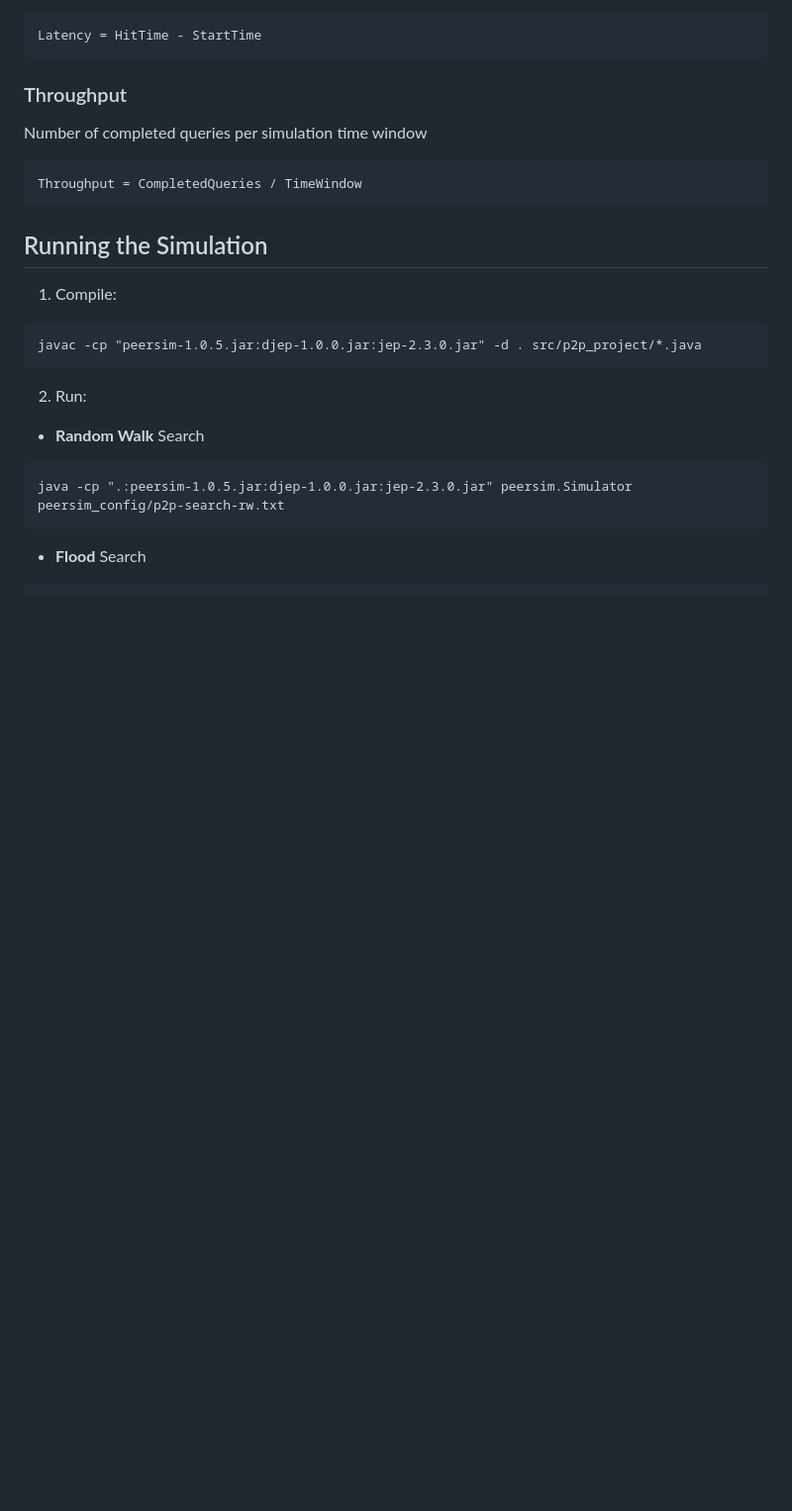
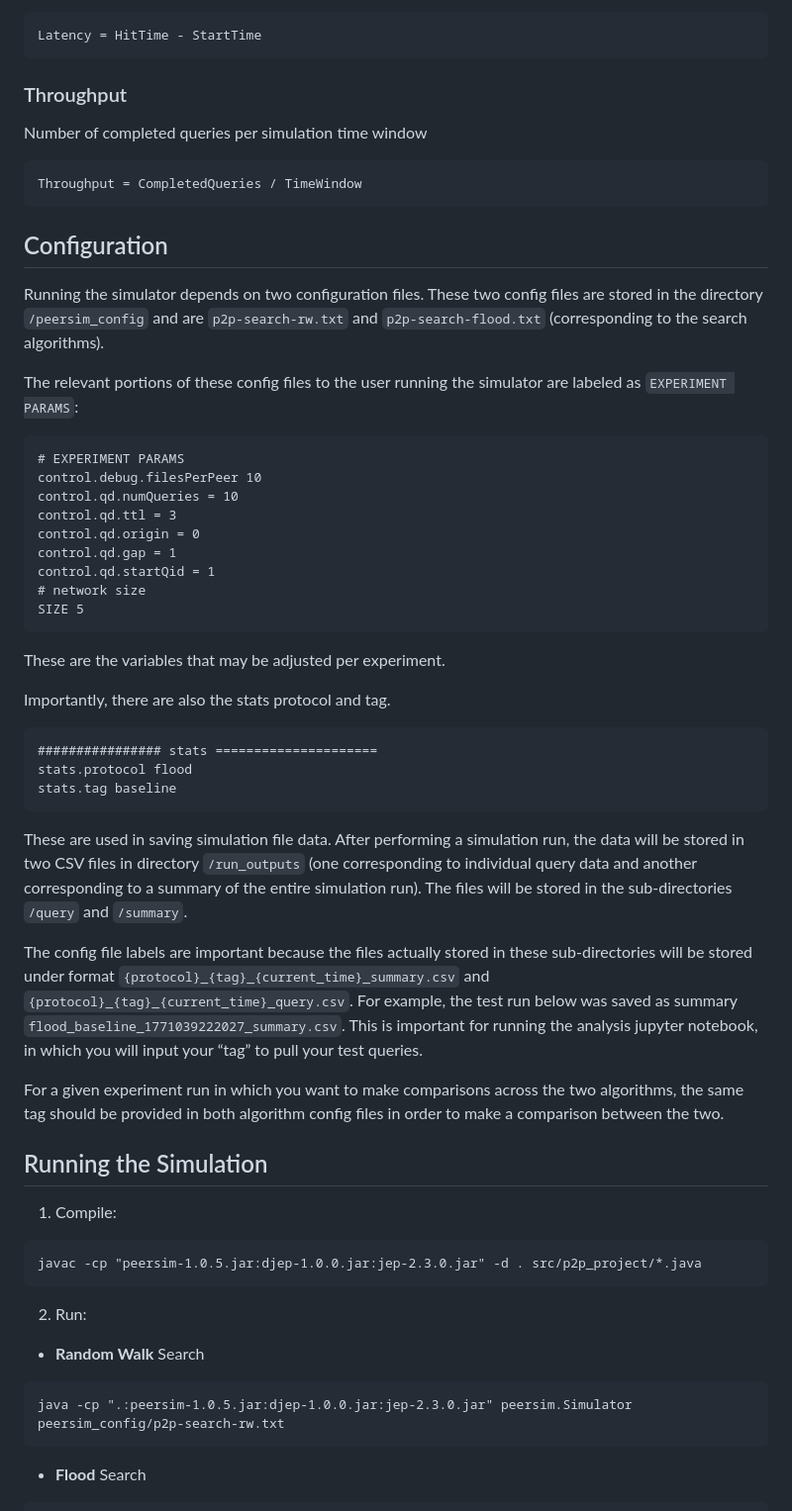
Before and after one commit to abenomran/P2P-Network-Experiment, a Markdown page: README.md, the part around one of its changes. Shown at 99% size. Rendered like a GitHub page; blank space fills up the shorter version.

````diff
--- a/README.md
+++ b/README.md
@@ -67,6 +67,38 @@ Number of completed queries per simulation time window
 Throughput = CompletedQueries / TimeWindow
 ```
 
+## Configuration
+Running the simulator depends on two configuration files. These two config files are stored in the directory `/peersim_config` and are `p2p-search-rw.txt` and `p2p-search-flood.txt` (corresponding to the search algorithms).
+
+The relevant portions of these config files to the user running the simulator are labeled as `EXPERIMENT PARAMS`:
+```
+# EXPERIMENT PARAMS
+control.debug.filesPerPeer 10
+control.qd.numQueries = 10
+control.qd.ttl = 3
+control.qd.origin = 0
+control.qd.gap = 1
+control.qd.startQid = 1
+# network size
+SIZE 5
+```
+These are the variables that may be adjusted per experiment.
+
+Importantly, there are also the stats protocol and tag.
+
+```
+################ stats =====================
+stats.protocol flood
+stats.tag baseline
+```
+
+These are used in saving simulation file data. After performing a simulation run, the data will be stored in two CSV files in directory `/run_outputs` (one corresponding to individual query data and another corresponding to a summary of the entire simulation run). The files will be stored in the sub-directories `/query` and `/summary`.
+
+The config file labels are important because the files actually stored in these sub-directories will be stored under format `{protocol}_{tag}_{current_time}_summary.csv` and `{protocol}_{tag}_{current_time}_query.csv`. For example, the test run below was saved as summary `flood_baseline_1771039222027_summary.csv`. This is important for running the analysis jupyter notebook, in which you will input your “tag” to pull your test queries.
+
+For a given experiment run in which you want to make comparisons across the two algorithms, the same tag should be provided in both algorithm config files in order to make a comparison between the two.
+
+
 ## Running the Simulation
 1. Compile:
 ```
````
Also changed, not shown: other parts of README.md (+14 -0 lines).
